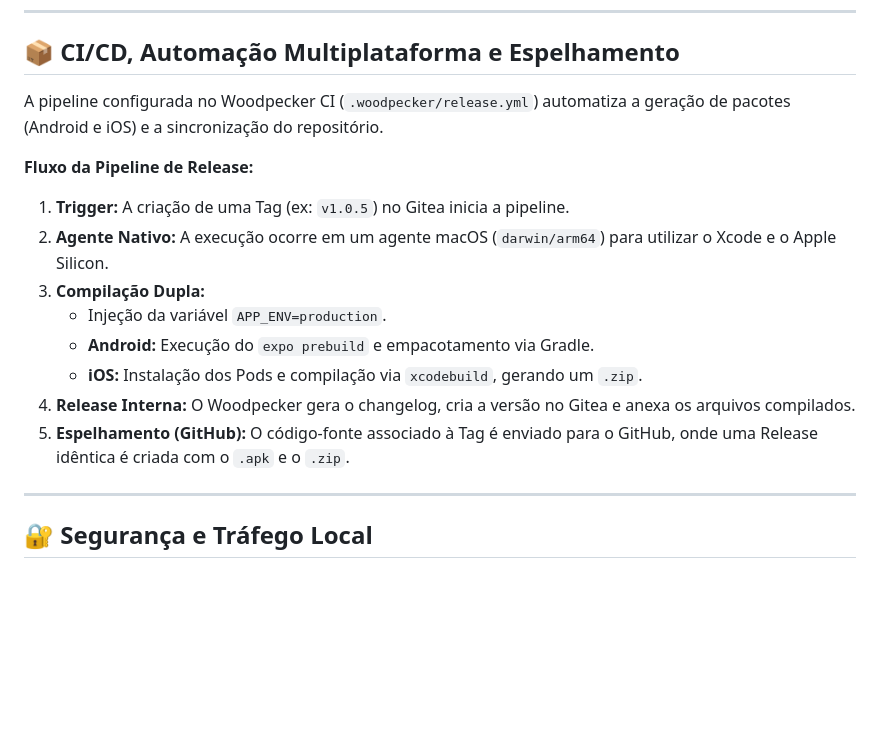
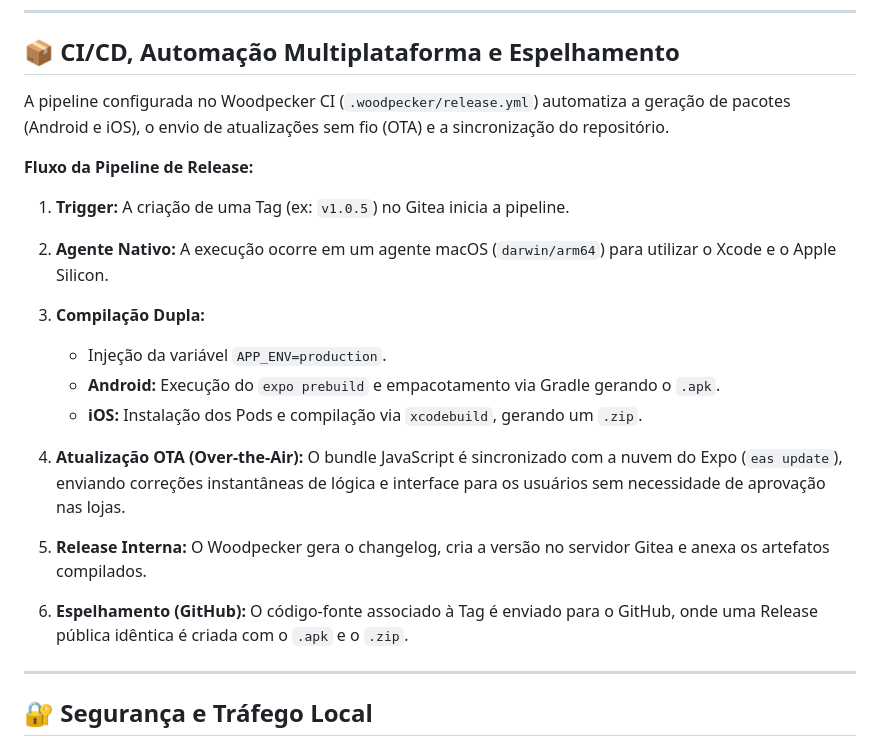
Before and after one commit to Brunno13/app-react-native, a Markdown page: README.md, the part around the change. Drawn GitHub-style; blank space fills up the shorter version.

```diff
--- a/README.md
+++ b/README.md
@@ -169,17 +169,23 @@ O script configura o caminho do Android SDK e as propriedades de memória da JVM
 
 ## 📦 CI/CD, Automação Multiplataforma e Espelhamento
 
-A pipeline configurada no Woodpecker CI (`.woodpecker/release.yml`) automatiza a geração de pacotes (Android e iOS) e a sincronização do repositório.
+A pipeline configurada no Woodpecker CI (`.woodpecker/release.yml`) automatiza a geração de pacotes (Android e iOS), o envio de atualizações sem fio (OTA) e a sincronização do repositório.
 
 **Fluxo da Pipeline de Release:**
 1. **Trigger:** A criação de uma Tag (ex: `v1.0.5`) no Gitea inicia a pipeline.
+
 2. **Agente Nativo:** A execução ocorre em um agente macOS (`darwin/arm64`) para utilizar o Xcode e o Apple Silicon.
+
 3. **Compilação Dupla:**
    * Injeção da variável `APP_ENV=production`.
-   * **Android:** Execução do `expo prebuild` e empacotamento via Gradle.
+   * **Android:** Execução do `expo prebuild` e empacotamento via Gradle gerando o `.apk`.
    * **iOS:** Instalação dos Pods e compilação via `xcodebuild`, gerando um `.zip`.
-4. **Release Interna:** O Woodpecker gera o changelog, cria a versão no Gitea e anexa os arquivos compilados.
-5. **Espelhamento (GitHub):** O código-fonte associado à Tag é enviado para o GitHub, onde uma Release idêntica é criada com o `.apk` e o `.zip`.
+
+4. **Atualização OTA (Over-the-Air):** O bundle JavaScript é sincronizado com a nuvem do Expo (`eas update`), enviando correções instantâneas de lógica e interface para os usuários sem necessidade de aprovação nas lojas.
+
+5. **Release Interna:** O Woodpecker gera o changelog, cria a versão no servidor Gitea e anexa os artefatos compilados.
+
+6. **Espelhamento (GitHub):** O código-fonte associado à Tag é enviado para o GitHub, onde uma Release pública idêntica é criada com o `.apk` e o `.zip`.
 
 ---
 
```
